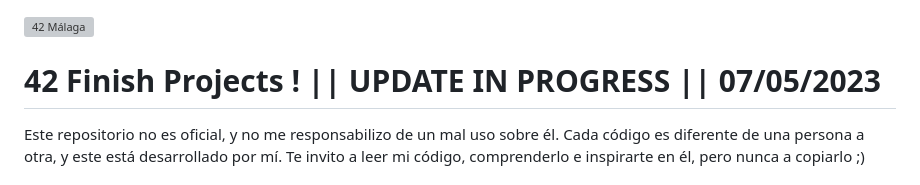
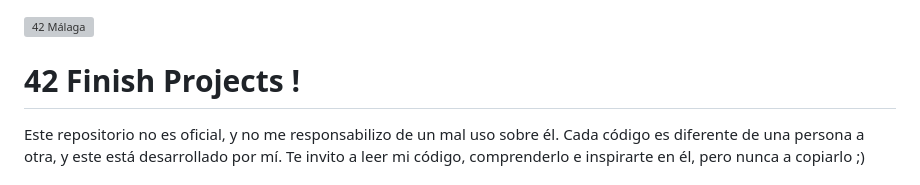
Before and after one commit to c4n1t0/42Projects, a Markdown page: README.md, the part around the change. Rendered like a GitHub page; grey boxes are pictures that could not be loaded.

```diff
--- a/README.md
+++ b/README.md
@@ -1,5 +1,5 @@
 ![42 Málaga](https://www.42network.org/wp-content/uploads/2021/04/42-Malaga-420x140.png)
-# 42 Finish Projects ! || UPDATE IN PROGRESS || 07/05/2023
+# 42 Finish Projects !
 
 Este repositorio no es oficial, y no me responsabilizo de un mal uso sobre él.
 Cada código es diferente de una persona a otra, y este está desarrollado por mí.
```
